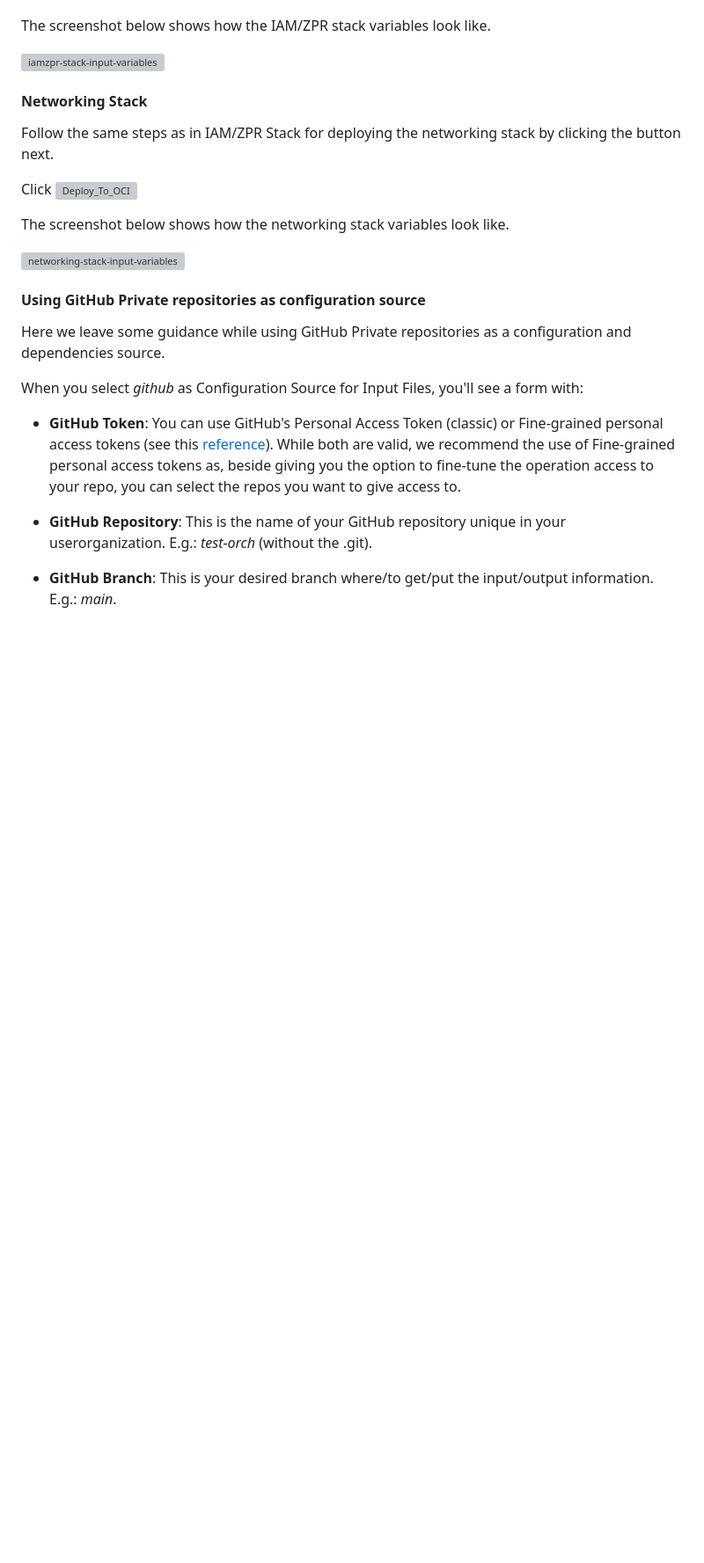
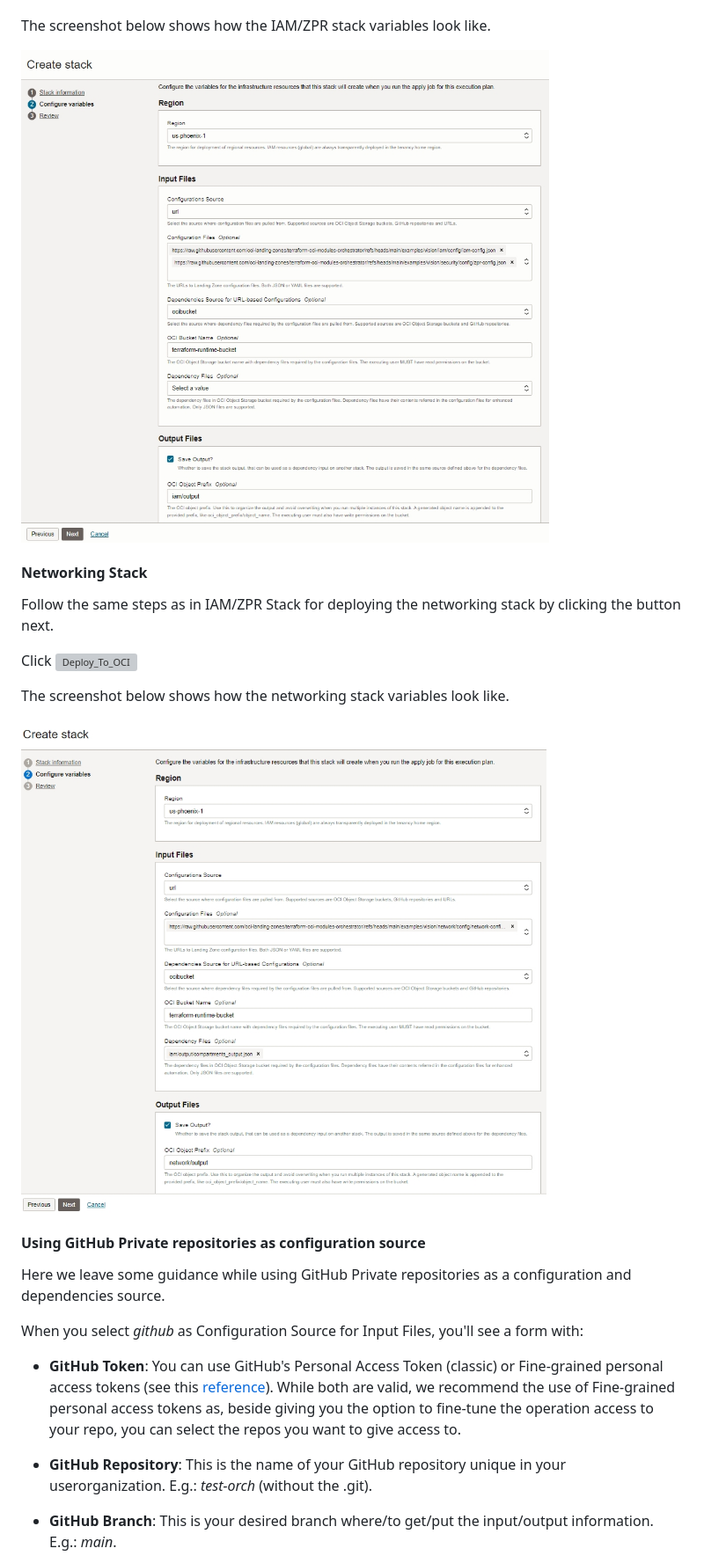
Before and after one commit to oci-landing-zones/terraform-oci-modules-orchestrator, a Markdown page: README.md, the part around one of its changes. Shown at 88% size. Drawn GitHub-style; pictures changed too: images/iamzpr-stack-input-variables.jpeg (added), images/networking-stack-input-variables.jpeg (added); blank space fills up the shorter version; grey boxes are pictures that could not be loaded.

Commit message:
doc: images updated

```diff
--- a/README.md
+++ b/README.md
@@ -111,7 +111,7 @@ The [screenshot below](#rms-stack-creation) shows how the RMS stack creation scr
 
 The screenshot below shows how the IAM/ZPR stack variables look like.
 
-<a name="iamzpr-stack-input-variables">![iamzpr-stack-input-variables](images/iamzpr-stack-input-variables.png)</a>
+<a name="iamzpr-stack-input-variables">![iamzpr-stack-input-variables](images/iamzpr-stack-input-variables.jpeg)</a>
 
 #### Networking Stack
 
@@ -121,7 +121,7 @@ Click [![Deploy_To_OCI](./images/DeployToOCI.svg)](https://cloud.oracle.com/reso
 
 The screenshot below shows how the networking stack variables look like.
 
-<a name="networking-stack-input-variables">![networking-stack-input-variables](images/networking-stack-input-variables.png)</a>
+<a name="networking-stack-input-variables">![networking-stack-input-variables](images/networking-stack-input-variables.jpeg)</a>
 
 #### Using GitHub Private repositories as configuration source
 
```
Also changed, not shown: other parts of README.md (+1 -1 lines), images/rms-stack-input-variables.png (deleted).
